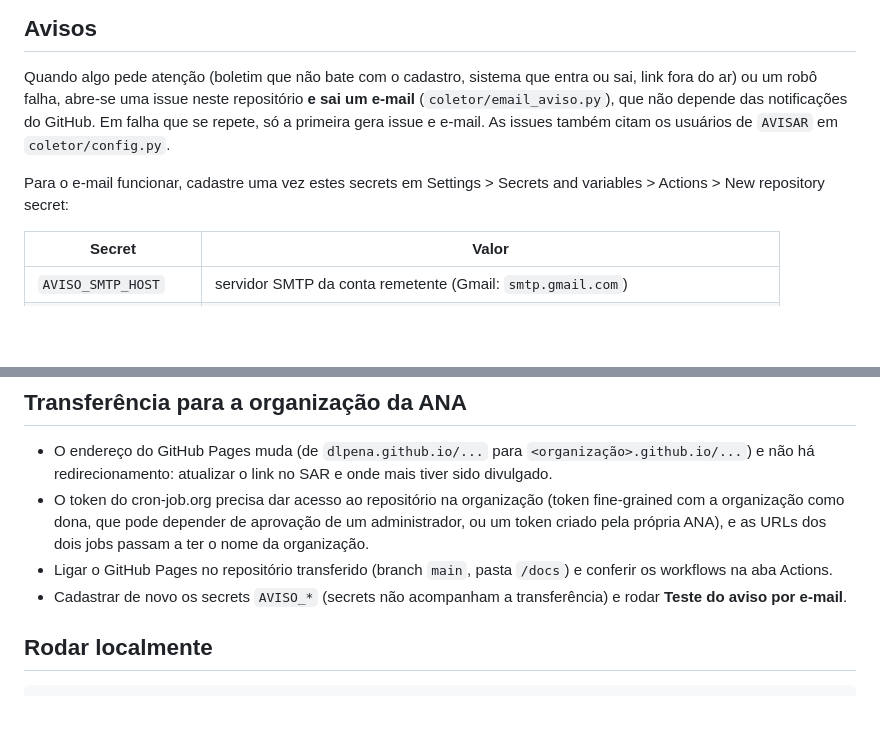
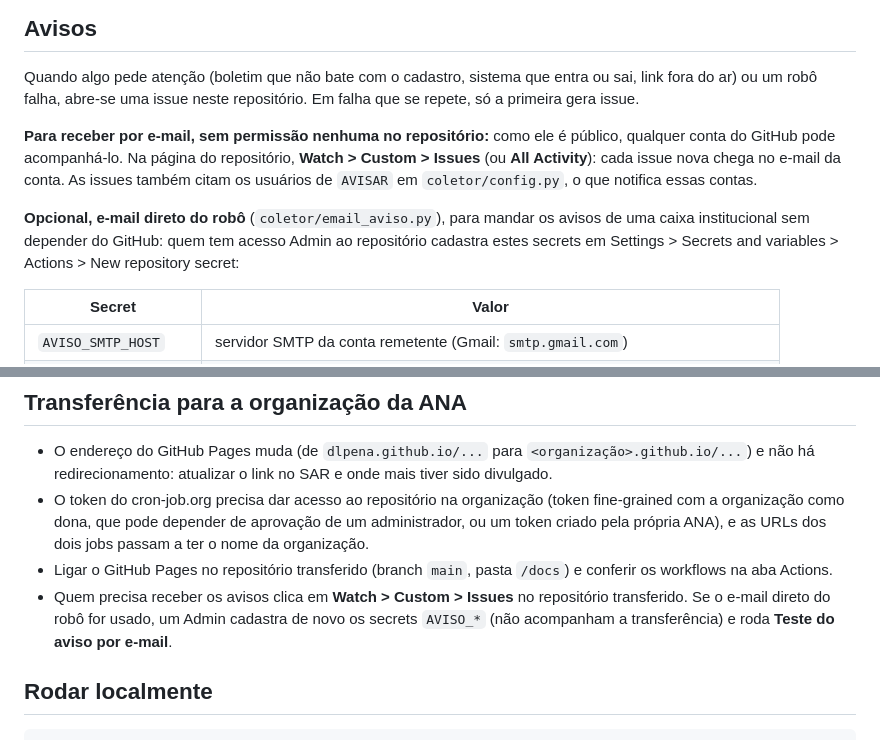
Before and after one commit to anagovbr/painel-marcos-regulatorios, a Markdown page: README.md, 2 parts joined by grey strips. Drawn GitHub-style; blank space fills up the shorter version.

Commit message:
README: Watch no repositório como caminho principal para receber os avisos por e-mail
Secrets de repositório de organização só podem ser cadastrados por quem tem acesso Admin; acompanhar
um repositório público não exige permissão. O e-mail direto do robô fica como opção.

Co-Authored-By: Claude Opus 5.5 <noreply@anthropic.com>

```diff
--- a/README.md
+++ b/README.md
@@ -57,12 +57,15 @@ uma data, devolve a medição mais próxima dentro de 30 dias. O painel mostra a
 ## Avisos
 
 Quando algo pede atenção (boletim que não bate com o cadastro, sistema que entra ou sai, link fora do ar) ou um robô
-falha, abre-se uma issue neste repositório **e sai um e-mail** (`coletor/email_aviso.py`), que não depende das
-notificações do GitHub. Em falha que se repete, só a primeira gera issue e e-mail. As issues também citam os usuários
-de `AVISAR` em `coletor/config.py`.
+falha, abre-se uma issue neste repositório. Em falha que se repete, só a primeira gera issue.
 
-Para o e-mail funcionar, cadastre uma vez estes secrets em Settings > Secrets and variables > Actions > New repository
-secret:
+**Para receber por e-mail, sem permissão nenhuma no repositório:** como ele é público, qualquer conta do GitHub pode
+acompanhá-lo. Na página do repositório, **Watch > Custom > Issues** (ou **All Activity**): cada issue nova chega no
+e-mail da conta. As issues também citam os usuários de `AVISAR` em `coletor/config.py`, o que notifica essas contas.
+
+**Opcional, e-mail direto do robô** (`coletor/email_aviso.py`), para mandar os avisos de uma caixa institucional sem
+depender do GitHub: quem tem acesso Admin ao repositório cadastra estes secrets em Settings > Secrets and variables >
+Actions > New repository secret:
 
 | Secret | Valor |
 |---|---|
@@ -83,8 +86,9 @@ secrets, os robôs funcionam normalmente e o log diz que o e-mail não foi envia
   dona, que pode depender de aprovação de um administrador, ou um token criado pela própria ANA), e as URLs dos dois
   jobs passam a ter o nome da organização.
 - Ligar o GitHub Pages no repositório transferido (branch `main`, pasta `/docs`) e conferir os workflows na aba Actions.
-- Cadastrar de novo os secrets `AVISO_*` (secrets não acompanham a transferência) e rodar **Teste do aviso por
-  e-mail**.
+- Quem precisa receber os avisos clica em **Watch > Custom > Issues** no repositório transferido. Se o e-mail direto
+  do robô for usado, um Admin cadastra de novo os secrets `AVISO_*` (não acompanham a transferência) e roda **Teste do
+  aviso por e-mail**.
 
 ## Rodar localmente
 
```
